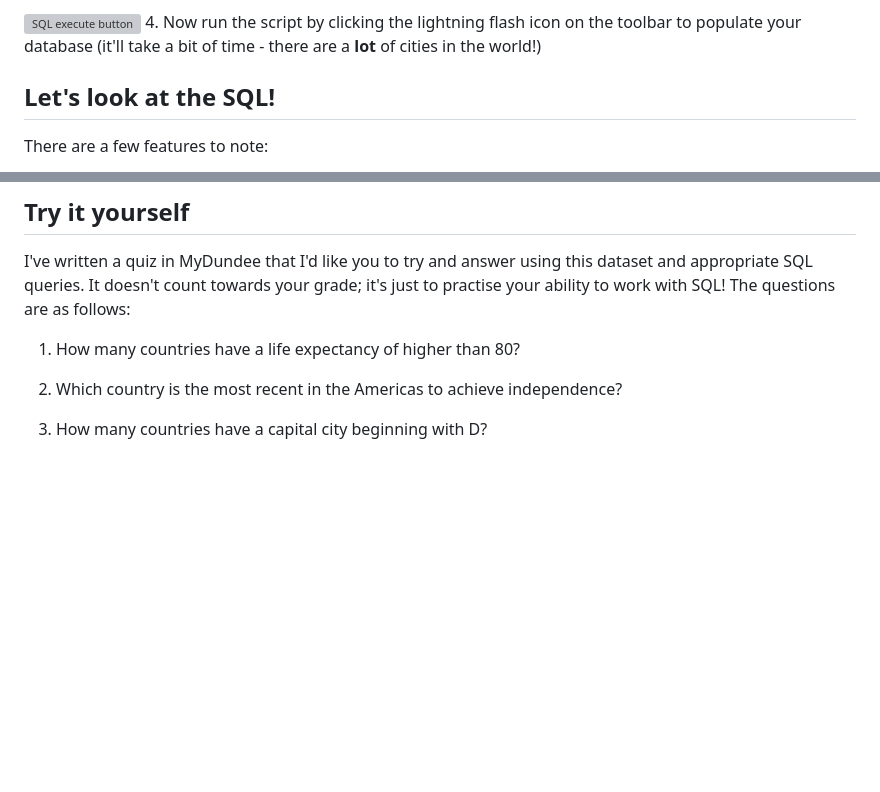
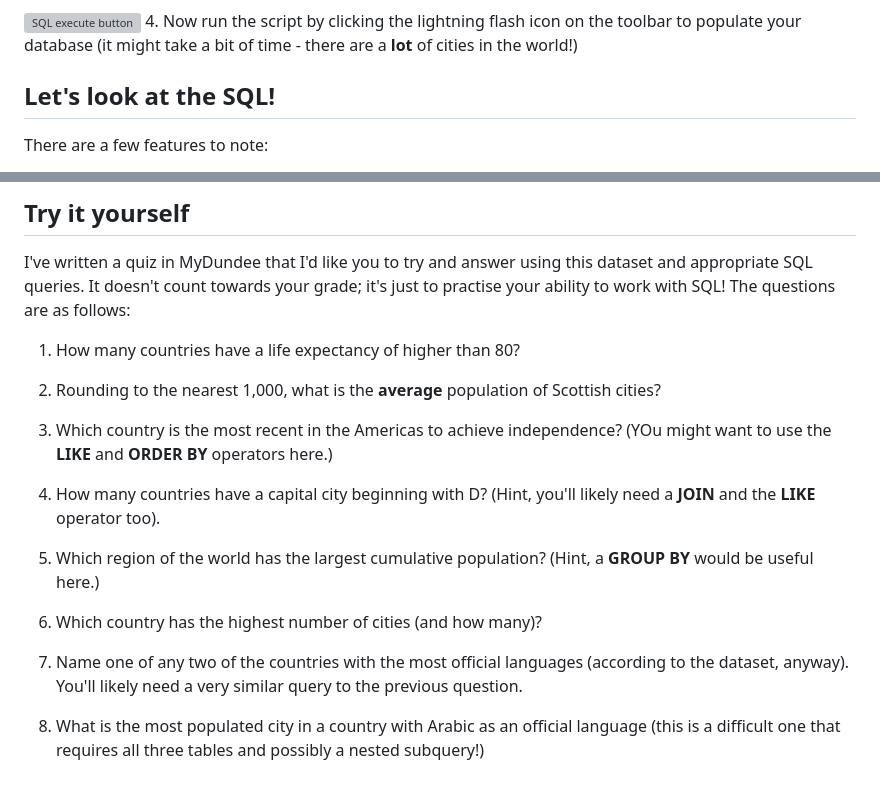
Before and after one commit to databases-dundee/lab_activities, a Markdown page: docs/lab-3-sql.md, 2 parts joined by grey strips. Rendered like a GitHub page; blank space fills up the shorter version; grey boxes are pictures that could not be loaded.

Commit message:
Updated Lab 2

```diff
--- a/docs/lab-3-sql.md
+++ b/docs/lab-3-sql.md
@@ -29,7 +28,7 @@ and languages spoken.
 
 ![SQL execute button](lightnin.png)
 4. Now run the script by clicking the lightning flash icon on the toolbar to populate your
-database (it'll take a bit of time - there are a **lot** of cities in the world!)
+database (it might take a bit of time - there are a **lot** of cities in the world!)
 
 ## Let's look at the SQL!
 There are a few features to note:
@@ -73,6 +72,16 @@ it's just to practise your ability to work with SQL! The questions are as follow
 
 1. How many countries have a life expectancy of higher than 80?
 
-2. Which country is the most recent in the Americas to achieve independence?
+2. Rounding to the nearest 1,000, what is the **average** population of Scottish cities?
 
-3. How many countries have a capital city beginning with D?
+3. Which country is the most recent in the Americas to achieve independence? (YOu might want to use the **LIKE** and **ORDER BY** operators here.)
+
+4. How many countries have a capital city beginning with D? (Hint, you'll likely need a **JOIN** and the **LIKE** operator too).
+
+5. Which region of the world has the largest cumulative population? (Hint, a **GROUP BY** would be useful here.)
+
+6. Which country has the highest number of cities (and how many)?
+
+7. Name one of any two of the countries with the most official languages (according to the dataset, anyway). You'll likely need a very similar query to the previous question.
+
+8. What is the most populated city in a country with Arabic as an official language (this is a difficult one that requires all three tables and possibly a nested subquery!)
```
Also changed, not shown: other parts of docs/lab-3-sql.md (+1 -2 lines).
